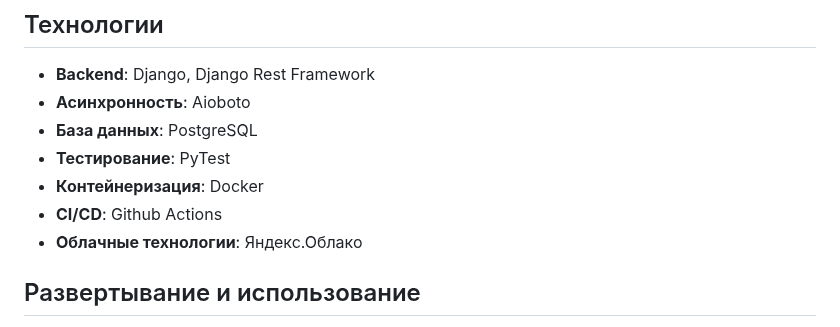
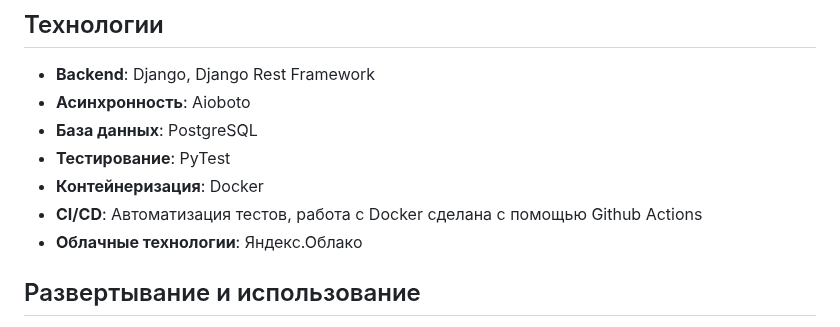
Before and after one commit to Warmetallic/bike_rent, a Markdown page: README.md, the part around the change. Rendered like a GitHub page.

```diff
--- a/README.md
+++ b/README.md
@@ -23,7 +23,7 @@
 - **База данных**: PostgreSQL
 - **Тестирование**: PyTest
 - **Контейнеризация**: Docker
-- **CI/CD**: Github Actions
+- **CI/CD**: Автоматизация тестов, работа с Docker сделана с помощью Github Actions
 - **Облачные технологии**: Яндекс.Облако
 
 ## Развертывание и использование
```
